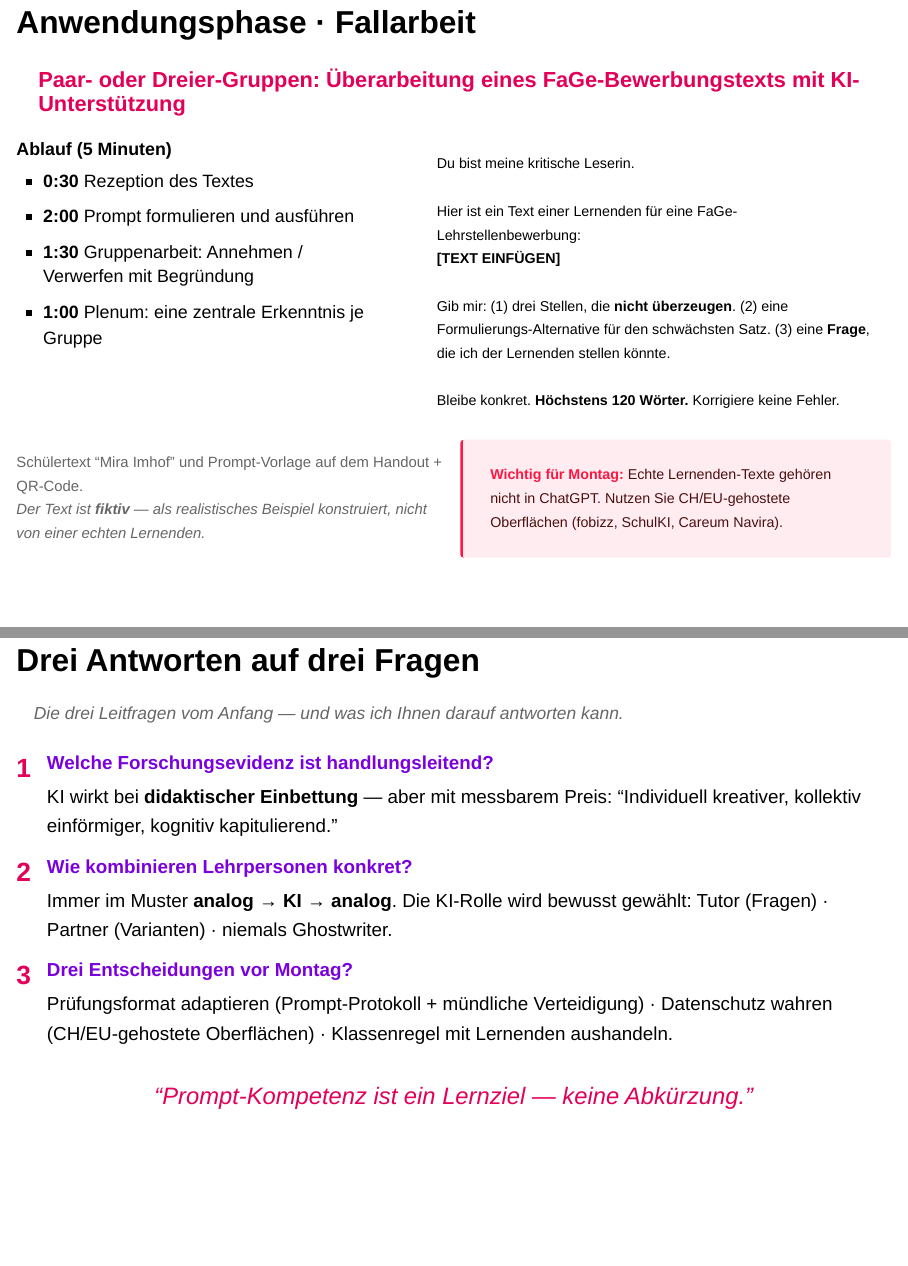
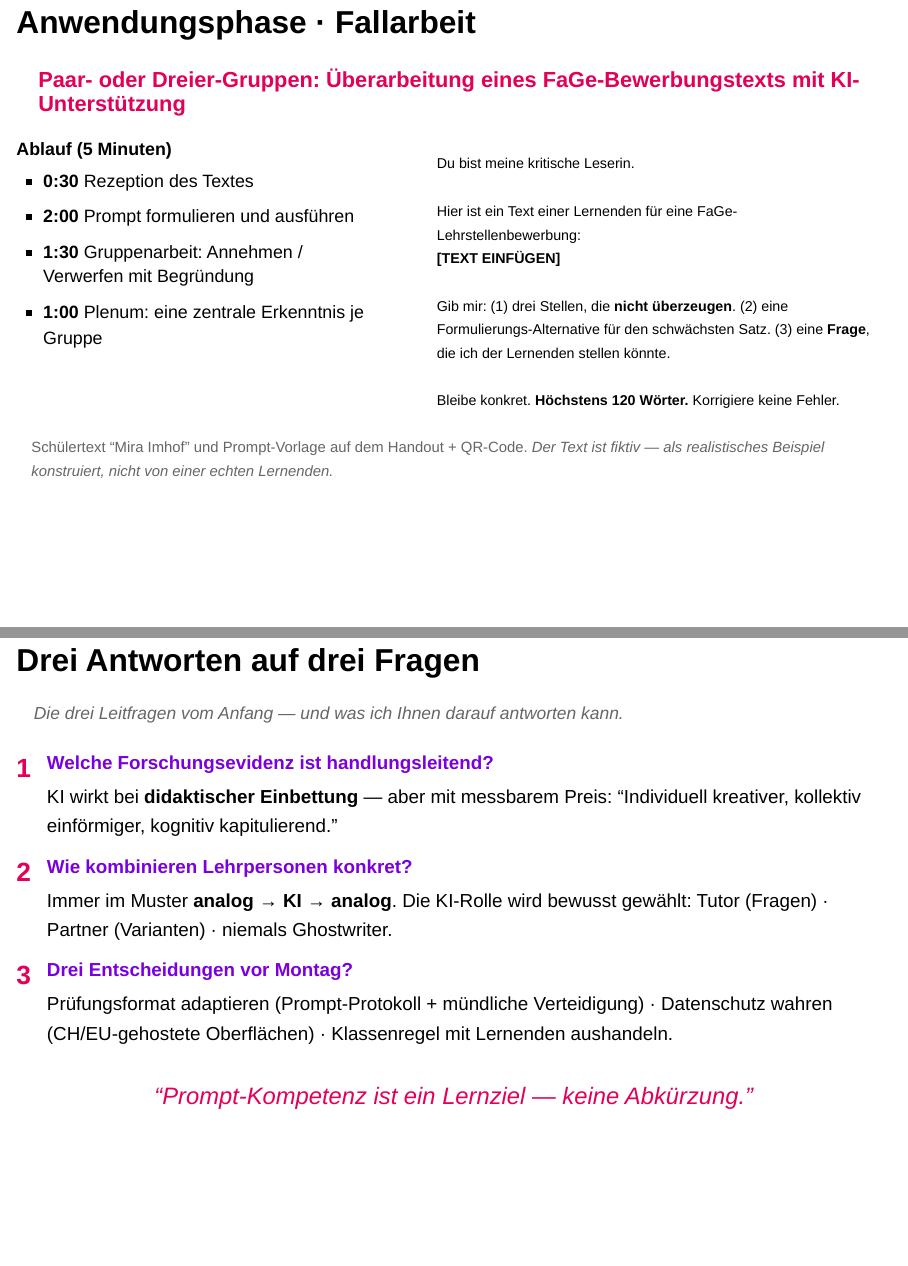
Before and after one commit to ramonfueglister/picts_intensivwoche_2026, a Quarto document (slides.qmd): pages 21 and 22 of 25, joined at a grey line. Rendered offline with R 4.5, knitr and Pandoc in place of Quarto, with nearby package versions; drawn as Slidy slides in place of the format the file asks for.

Commit message:
Entferne 'Wichtig für Montag'-Warnkasten auf Hands-on-Slide

```diff
--- a/slides.qmd
+++ b/slides.qmd
@@ -432,18 +432,9 @@ Bleibe konkret. <strong>Höchstens 120 Wörter.</strong> Korrigiere keine Fehler
 </div>
 </div>
 
-<div style="display: grid; grid-template-columns: 1fr 1fr; gap: 1rem; margin-top: 0.6em; align-items: center;">
-
-<p style="font-size: 0.75em; color: #666; margin: 0;">
-Schülertext "Mira Imhof" und Prompt-Vorlage auf dem Handout + QR-Code.<br>
-<em>Der Text ist <strong>fiktiv</strong> — als realistisches Beispiel konstruiert, nicht von einer echten Lernenden.</em>
+<p style="font-size: 0.75em; color: #666; margin-top: 0.6em;">
+Schülertext "Mira Imhof" und Prompt-Vorlage auf dem Handout + QR-Code. <em>Der Text ist fiktiv — als realistisches Beispiel konstruiert, nicht von einer echten Lernenden.</em>
 </p>
-
-<div style="font-size: 0.72em; padding: 0.7rem 1rem; background: rgba(255, 23, 68, 0.08); border-left: 3px solid #ff1744; border-radius: 4px; color: #4a1010;">
-<strong style="color: #ff1744;">Wichtig für Montag:</strong> Echte Lernenden-Texte gehören nicht in ChatGPT. Nutzen Sie CH/EU-gehostete Oberflächen (fobizz, SchulKI, Careum Navira).
-</div>
-
-</div>
 
 ## Drei Antworten auf drei Fragen
 
```
Also changed, not shown: 1 other file.
